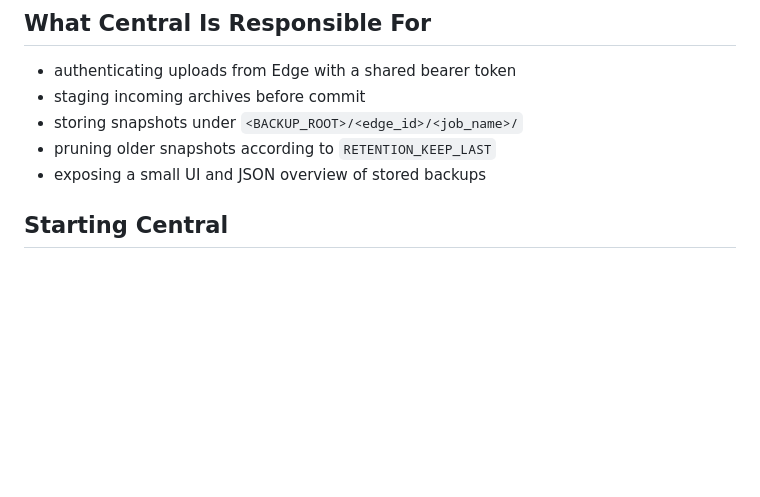
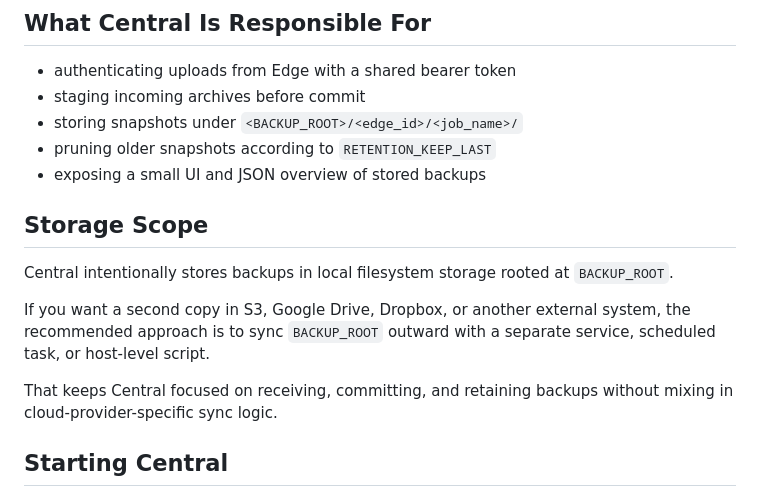
Before and after one commit to thesteau/3to1go, a Markdown page: central/README.md, the part around the change. Drawn GitHub-style; blank space fills up the shorter version.

```diff
--- a/central/README.md
+++ b/central/README.md
@@ -9,6 +9,14 @@ Central is the receiving service. It accepts backup uploads from Edge, stages th
 - storing snapshots under `<BACKUP_ROOT>/<edge_id>/<job_name>/`
 - pruning older snapshots according to `RETENTION_KEEP_LAST`
 - exposing a small UI and JSON overview of stored backups
+
+## Storage Scope
+
+Central intentionally stores backups in local filesystem storage rooted at `BACKUP_ROOT`.
+
+If you want a second copy in S3, Google Drive, Dropbox, or another external system, the recommended approach is to sync `BACKUP_ROOT` outward with a separate service, scheduled task, or host-level script.
+
+That keeps Central focused on receiving, committing, and retaining backups without mixing in cloud-provider-specific sync logic.
 
 ## Starting Central
 
```
Also changed, not shown: README.md (+6 -0 lines).
